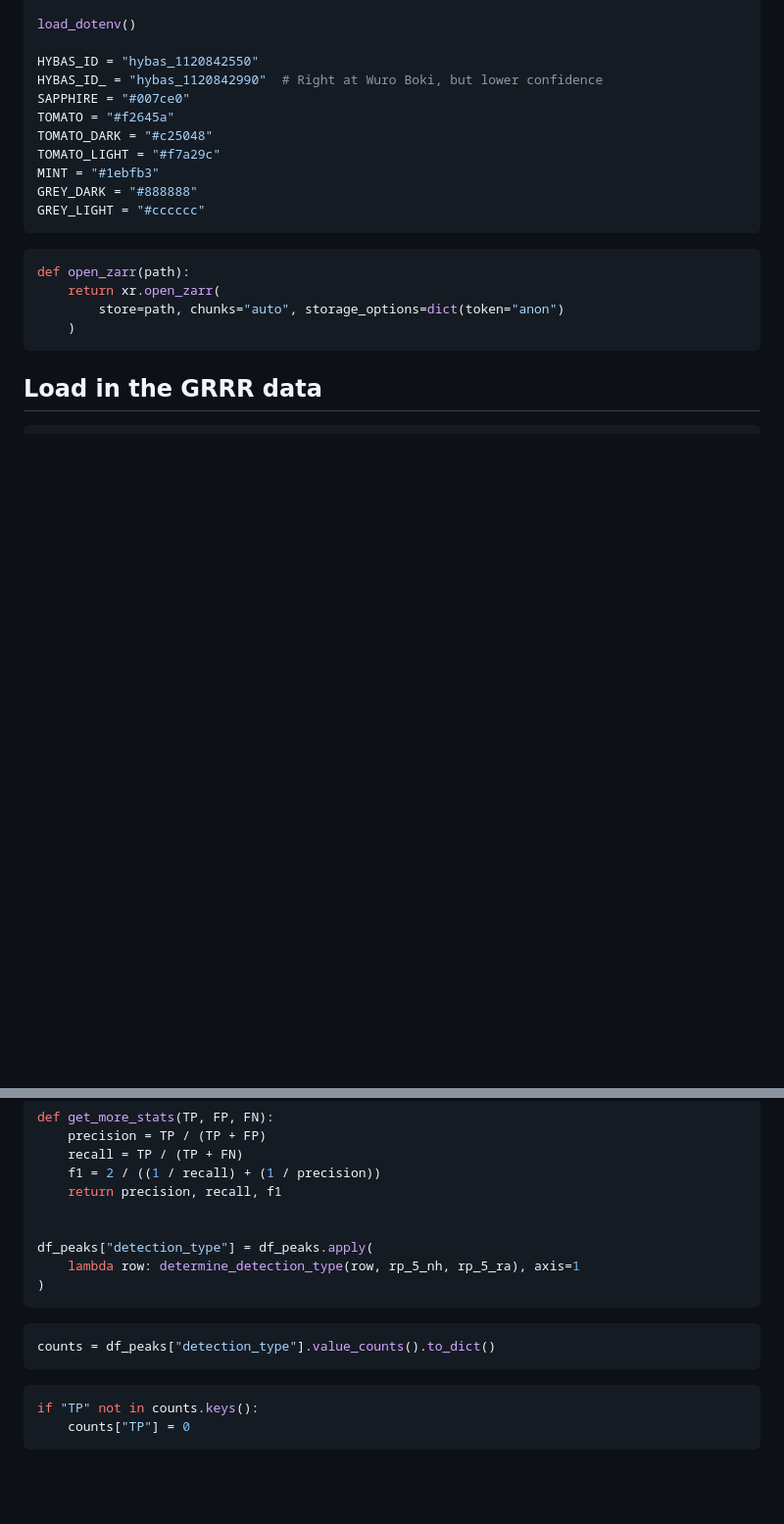
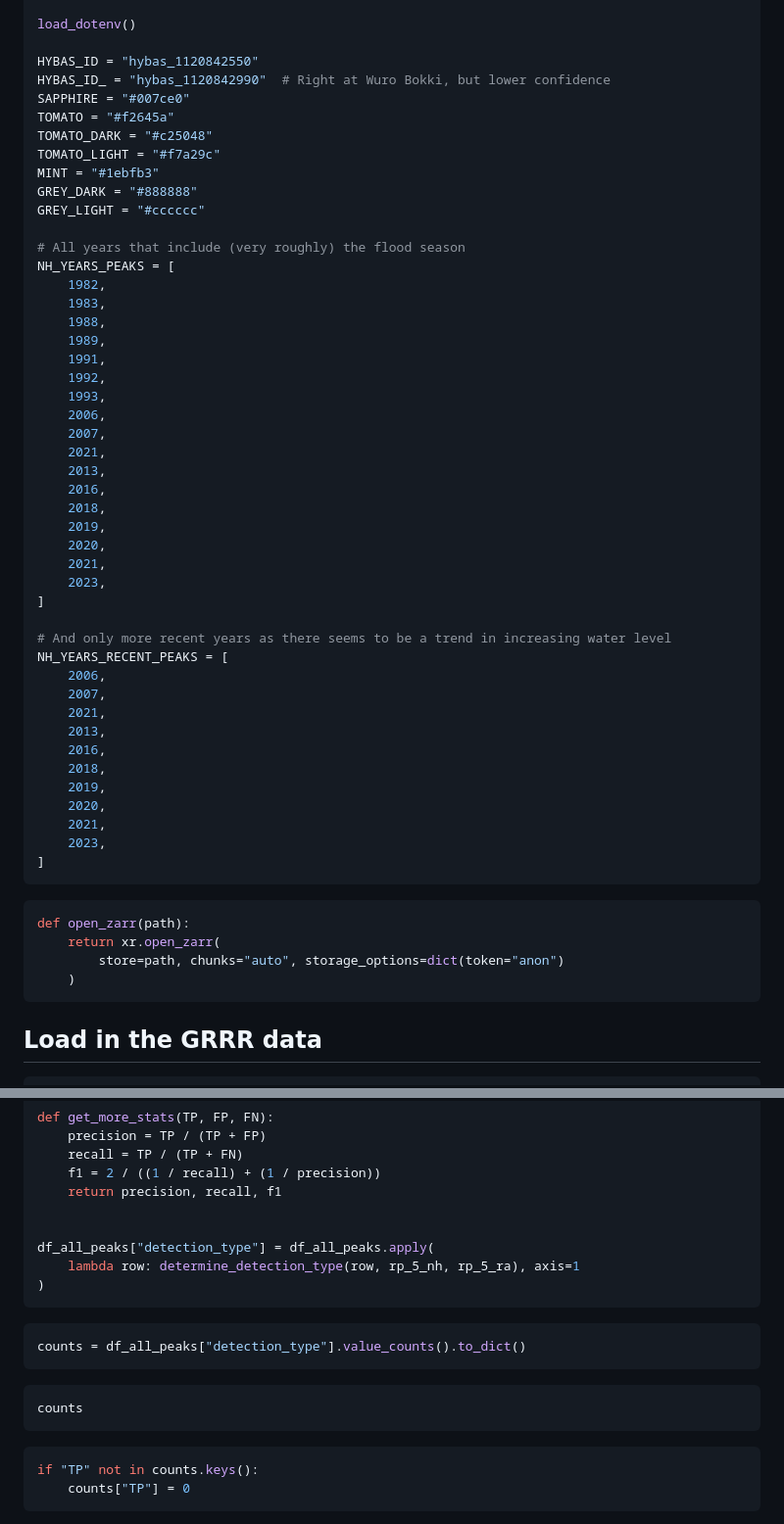
Before and after one commit to OCHA-DAP/ds-aa-nga-flooding, a Markdown page: exploration/grrr_explore.md, 2 parts joined by grey strips. Shown at 98% size. Drawn GitHub-style; blank space fills up the shorter version.

````diff
--- a/exploration/grrr_explore.md
+++ b/exploration/grrr_explore.md
@@ -35,7 +35,7 @@ from src.constants import WUROBOKI_LAT, WUROBOKI_LON
 load_dotenv()
 
 HYBAS_ID = "hybas_1120842550"
-HYBAS_ID_ = "hybas_1120842990"  # Right at Wuro Boki, but lower confidence
+HYBAS_ID_ = "hybas_1120842990"  # Right at Wuro Bokki, but lower confidence
 SAPPHIRE = "#007ce0"
 TOMATO = "#f2645a"
 TOMATO_DARK = "#c25048"
@@ -43,6 +43,41 @@ TOMATO_LIGHT = "#f7a29c"
 MINT = "#1ebfb3"
 GREY_DARK = "#888888"
 GREY_LIGHT = "#cccccc"
+
+# All years that include (very roughly) the flood season
+NH_YEARS_PEAKS = [
+    1982,
+    1983,
+    1988,
+    1989,
+    1991,
+    1992,
+    1993,
+    2006,
+    2007,
+    2021,
+    2013,
+    2016,
+    2018,
+    2019,
+    2020,
+    2021,
+    2023,
+]
+
+# And only more recent years as there seems to be a trend in increasing water level
+NH_YEARS_RECENT_PEAKS = [
+    2006,
+    2007,
+    2021,
+    2013,
+    2016,
+    2018,
+    2019,
+    2020,
+    2021,
+    2023,
+]
 ```
 
 ```python
@@ -554,13 +595,17 @@ def get_more_stats(TP, FP, FN):
     return precision, recall, f1
 
 
-df_peaks["detection_type"] = df_peaks.apply(
+df_all_peaks["detection_type"] = df_all_peaks.apply(
     lambda row: determine_detection_type(row, rp_5_nh, rp_5_ra), axis=1
 )
 ```
 
 ```python
-counts = df_peaks["detection_type"].value_counts().to_dict()
+counts = df_all_peaks["detection_type"].value_counts().to_dict()
+```
+
+```python
+counts
 ```
 
 ```python
````
Also changed, not shown: other parts of exploration/grrr_explore.md (+66 -60 lines).
